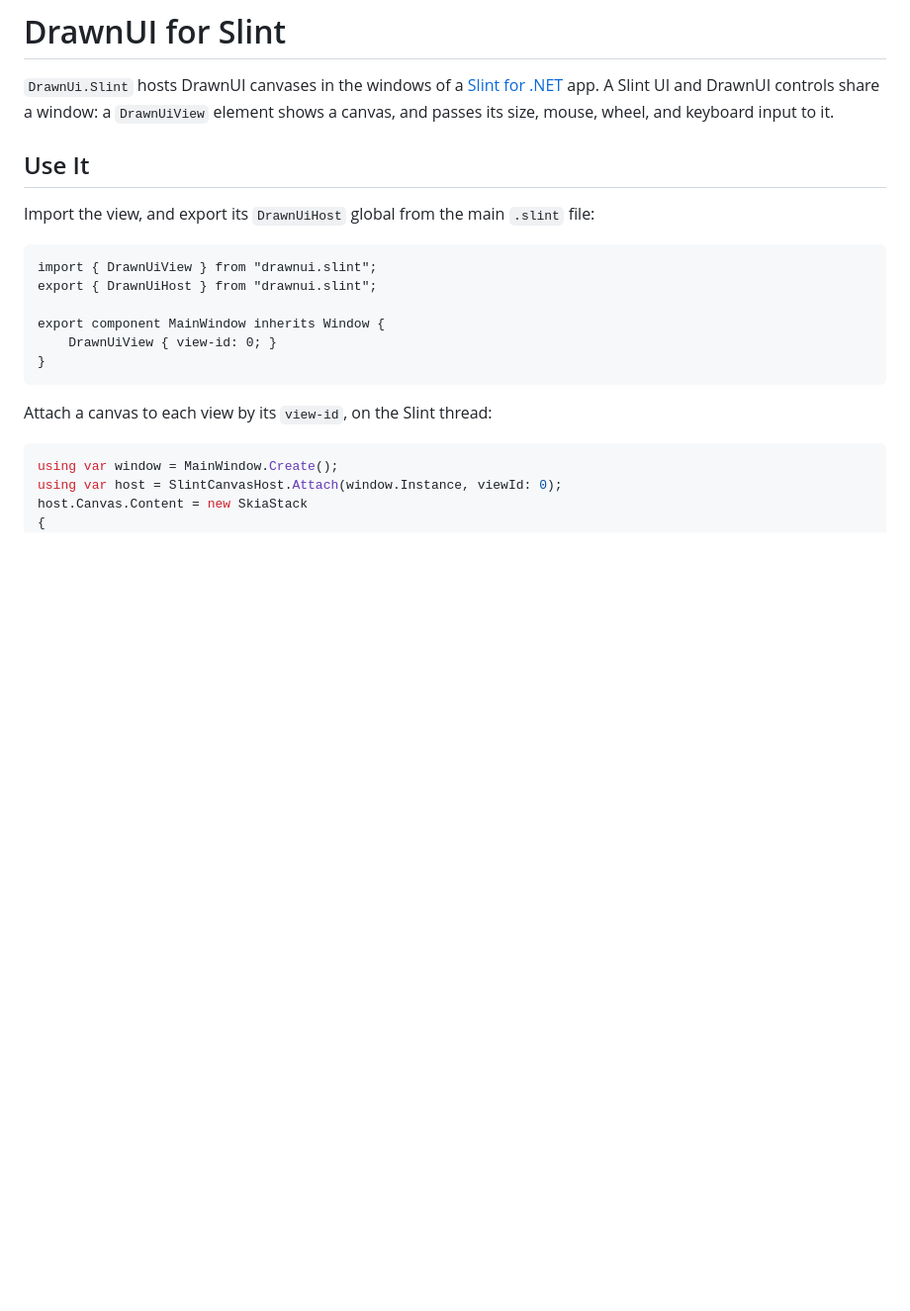
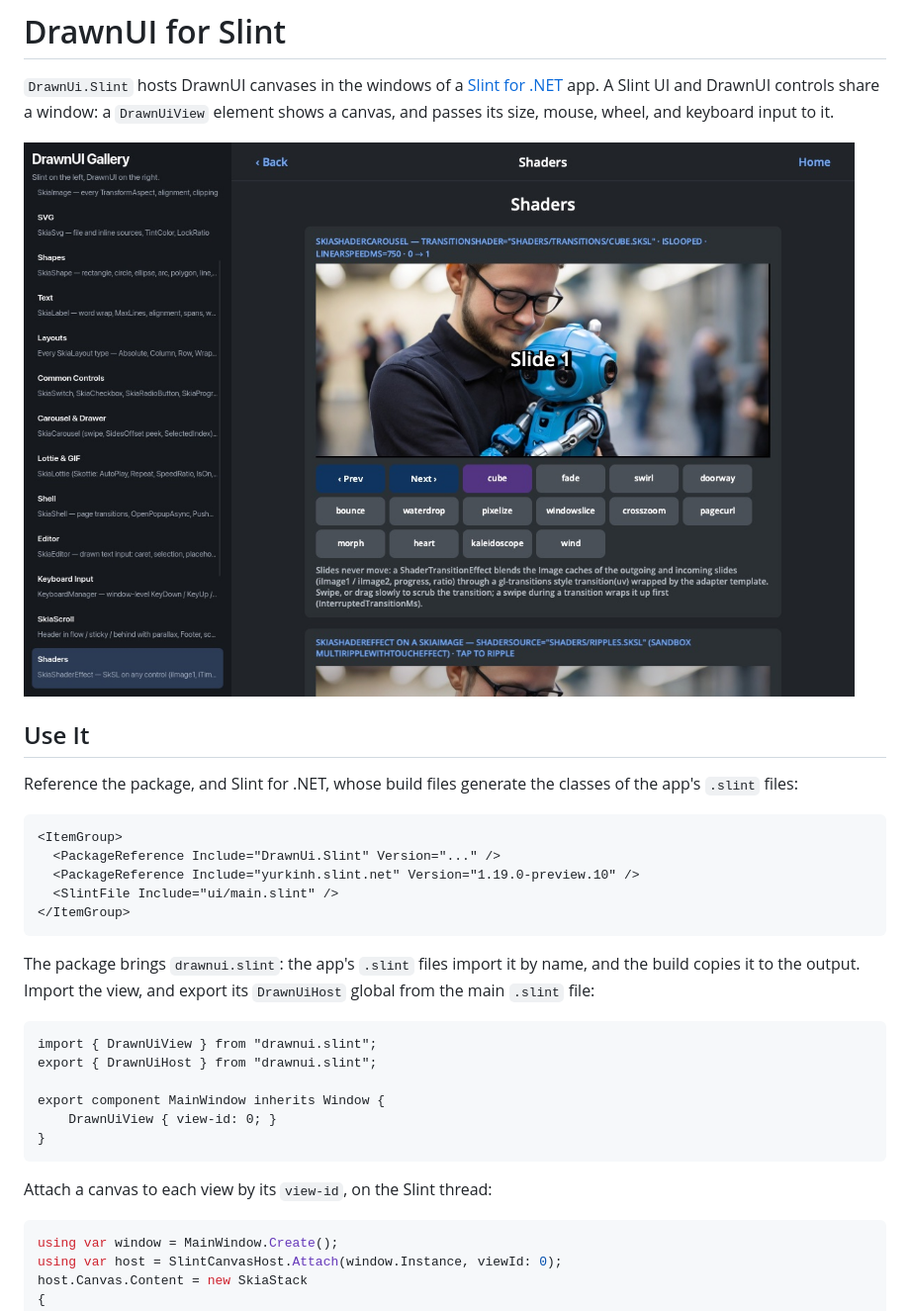
Before and after one commit to DrawnUi/DrawnUi.Slint.Net, a Markdown page: README.md, the part around one of its changes. Shown at 99% size. GitHub-like rendering; pictures changed too: screenshots/gallery.jpg (added); blank space fills up the shorter version.

````diff
--- a/README.md
+++ b/README.md
@@ -3,8 +3,21 @@
 `DrawnUi.Slint` hosts DrawnUI canvases in the windows of a [Slint for .NET](https://github.com/yurkinh/slint/tree/dotnet_bindings/api/dotnet) app.
 A Slint UI and DrawnUI controls share a window: a `DrawnUiView` element shows a canvas, and passes its size, mouse, wheel, and keyboard input to it.
 
+![The gallery: a Slint sidebar, and DrawnUI's shader page](screenshots/gallery.jpg)
+
 ## Use It
 
+Reference the package, and Slint for .NET, whose build files generate the classes of the app's `.slint` files:
+
+```xml
+<ItemGroup>
+  <PackageReference Include="DrawnUi.Slint" Version="..." />
+  <PackageReference Include="yurkinh.slint.net" Version="1.19.0-preview.10" />
+  <SlintFile Include="ui/main.slint" />
+</ItemGroup>
+```
+
+The package brings `drawnui.slint`: the app's `.slint` files import it by name, and the build copies it to the output.
 Import the view, and export its `DrawnUiHost` global from the main `.slint` file:
 
 ```slint
````
Also changed, not shown: other parts of README.md (+24 -15 lines), screenshots/pong.jpg (added), 18 other files.
